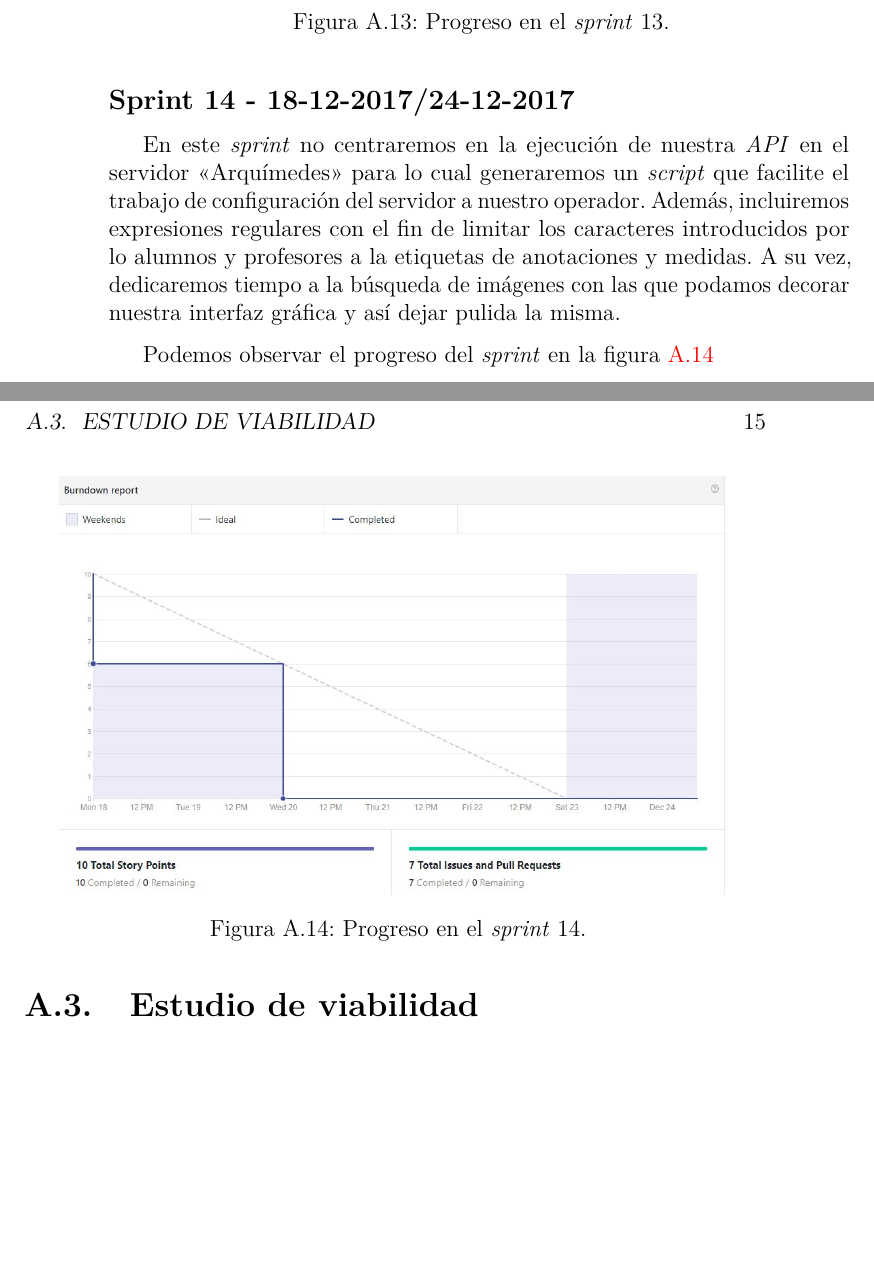
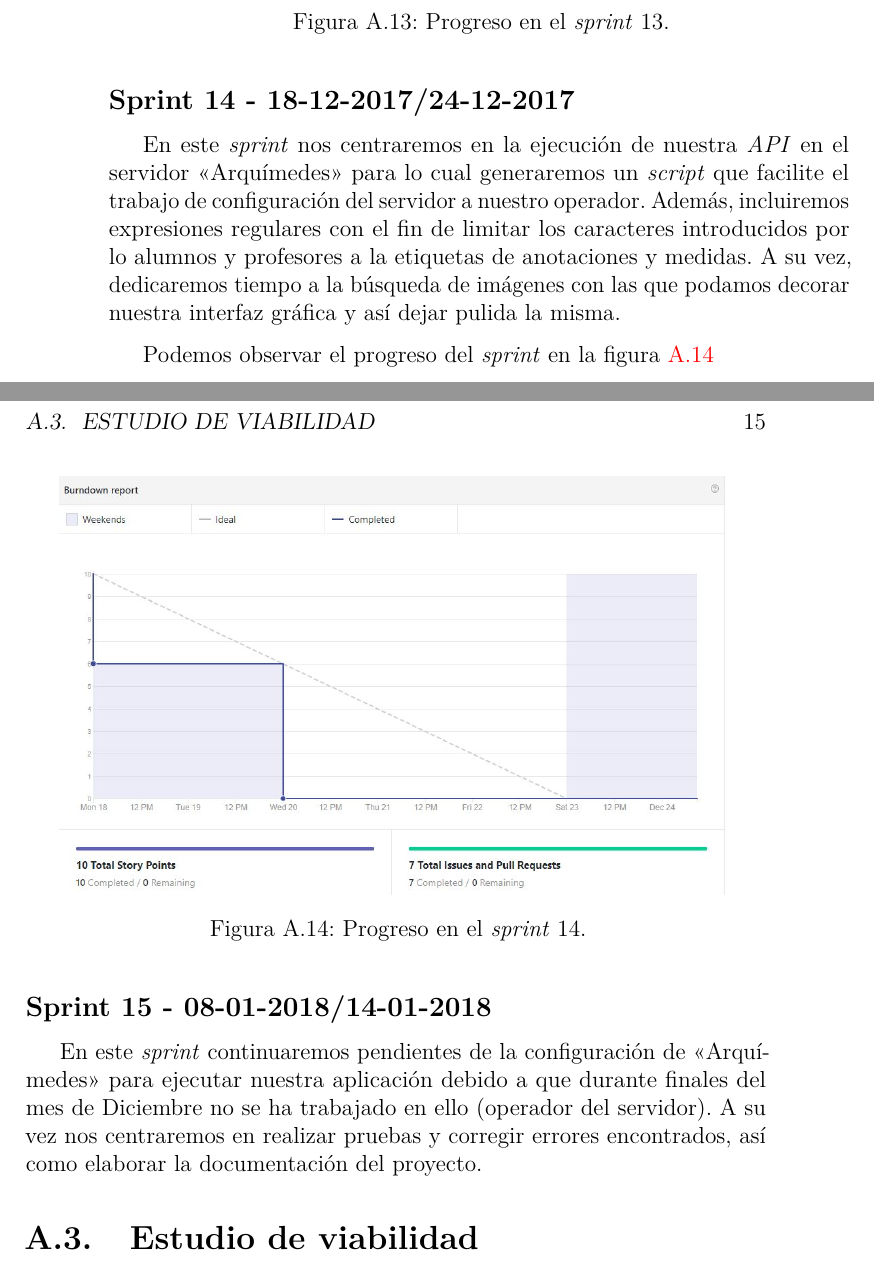
Before and after one commit to jmg0137/3D-Viewer-v2.0, a LaTeX book (Documentación/LaTex/anexos.tex, which reads Documentación/LaTex/tex/A_Plan_proyecto.tex): two parts of pages 20 and 21 of 49, joined at a grey line, cut so that both start at the same text, the shorter picture padded with empty space. Compiled offline with pdfLaTeX.

Commit message:
Corrección de errores y compilación

```diff
--- a/Documentación/LaTex/anexos.tex
+++ b/Documentación/LaTex/anexos.tex
@@ -8,6 +8,7 @@
 \usepackage{lmodern} % scalable font
 \usepackage{microtype}
 \usepackage{placeins}
+\usepackage[inline]{enumitem}
 
 \RequirePackage{booktabs}
 \RequirePackage[table]{xcolor}
@@ -276,7 +277,26 @@
 }
 
 
+\newcommand{\enumeratecompacto}[1]{
+	\begin{enumerate*}[label=\arabic*. ,itemjoin={\newline}]
+		#1
+	\end{enumerate*}
+}
 
+\newcommand{\tabitem}{~~\llap{\textbullet}~~}
+
+\newcommand{\tablaAncho}[4]{%
+	\begin{table}[]
+		\centering
+		\begin{tabularx}{\textwidth}{#2}
+			\toprule
+			#4
+			\bottomrule
+		\end{tabularx}
+		\caption{#1}
+		\label{tabla:#3}
+	\end{table}
+}
 
 \graphicspath{ {./img/} }
 
--- a/Documentación/LaTex/tex/A_Plan_proyecto.tex
+++ b/Documentación/LaTex/tex/A_Plan_proyecto.tex
@@ -110,11 +110,13 @@ Podemos observar el progreso del \textit{sprint} en la figura~\ref{fig:sprint-13
 \imagen{sprint-13}{Progreso en el \textit{sprint} 13.}{0.9}
 
 \subsection{Sprint 14 - 18-12-2017/24-12-2017}
-En este \textit{sprint} no centraremos en la ejecución de nuestra \textit{API} en el servidor <<Arquímedes>> para lo cual generaremos un \textit{script} que facilite el trabajo de configuración del servidor a nuestro operador. Además, incluiremos expresiones regulares con el fin de limitar los caracteres introducidos por lo alumnos y profesores a la etiquetas de anotaciones y medidas. A su vez, dedicaremos tiempo a la búsqueda de imágenes con las que podamos decorar nuestra interfaz gráfica y así dejar pulida la misma.
+En este \textit{sprint} nos centraremos en la ejecución de nuestra \textit{API} en el servidor <<Arquímedes>> para lo cual generaremos un \textit{script} que facilite el trabajo de configuración del servidor a nuestro operador. Además, incluiremos expresiones regulares con el fin de limitar los caracteres introducidos por lo alumnos y profesores a la etiquetas de anotaciones y medidas. A su vez, dedicaremos tiempo a la búsqueda de imágenes con las que podamos decorar nuestra interfaz gráfica y así dejar pulida la misma.
 
 Podemos observar el progreso del \textit{sprint} en la figura~\ref{fig:sprint-14}
 \imagen{sprint-14}{Progreso en el \textit{sprint} 14.}{0.9}
 
+\subsection{Sprint 15 - 08-01-2018/14-01-2018}
+En este \textit{sprint} continuaremos pendientes de la configuración de <<Arquímedes>> para ejecutar nuestra aplicación debido a que durante finales del mes de Diciembre no se ha trabajado en ello (operador del servidor). A su vez nos centraremos en realizar pruebas y corregir errores encontrados, así como elaborar la documentación del proyecto.
 
 \section{Estudio de viabilidad}
 
```
Also changed, not shown: Documentación/LaTex/tex/3_Conceptos_teoricos.tex (+2 -0 lines), Documentación/LaTex/tex/4_Tecnicas_y_herramientas.tex (+4 -2 lines), Documentación/LaTex/anexos.pdf, 1 other file.
